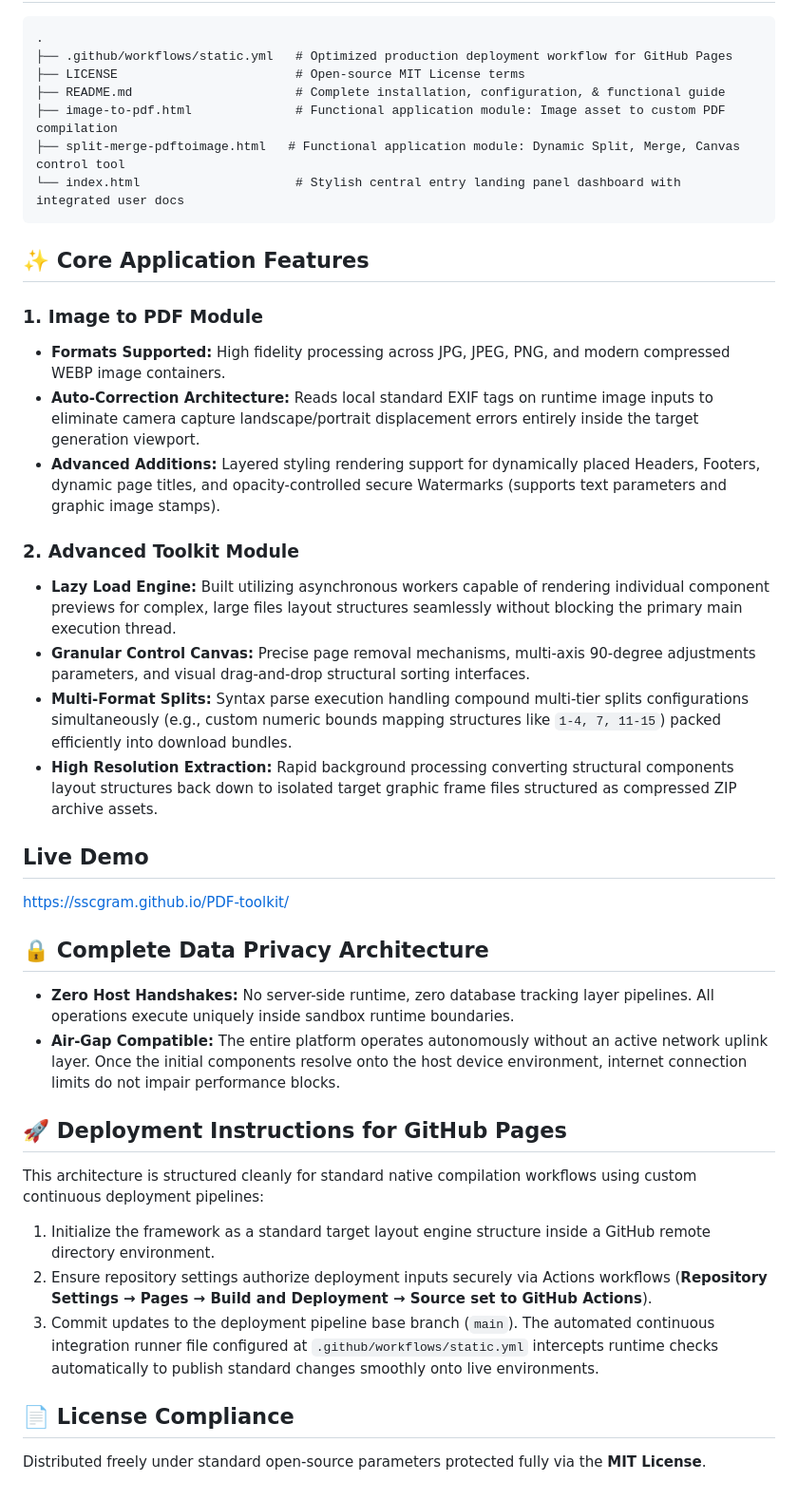
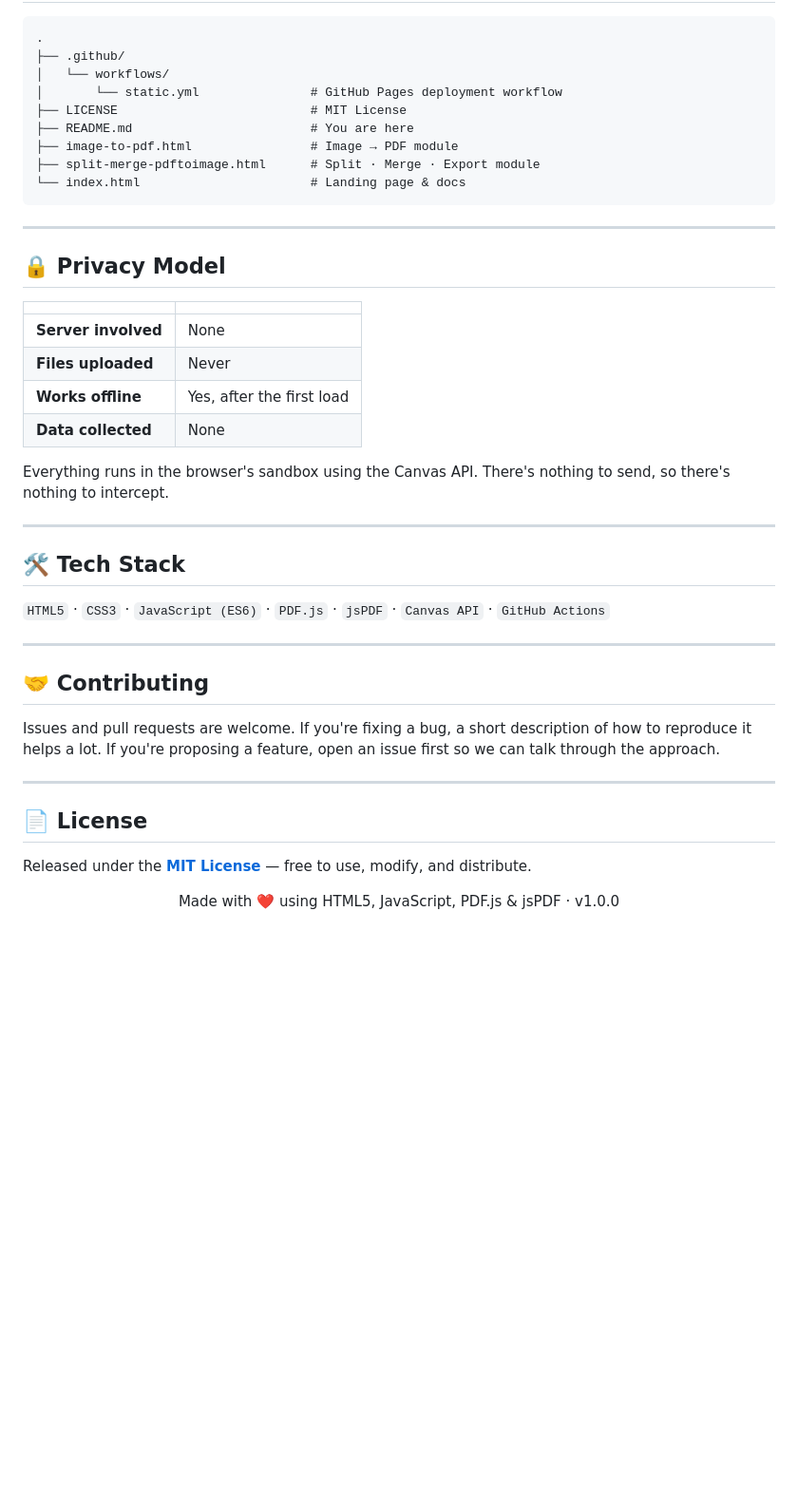
Before and after one commit to sscgram/PDF-toolkit, a Markdown page: README.md, the part around one of its changes. Shown at 95% size. Drawn GitHub-style; blank space fills up the shorter version.

````diff
--- a/README.md
+++ b/README.md
@@ -6,39 +109,49 @@ A powerful, high-performance, visual, offline-first dashboard tool for managing
 
 ```
 .
-├── .github/workflows/static.yml   # Optimized production deployment workflow for GitHub Pages
-├── LICENSE                        # Open-source MIT License terms
-├── README.md                      # Complete installation, configuration, & functional guide
-├── image-to-pdf.html              # Functional application module: Image asset to custom PDF compilation
-├── split-merge-pdftoimage.html   # Functional application module: Dynamic Split, Merge, Canvas control tool
-└── index.html                     # Stylish central entry landing panel dashboard with integrated user docs
+├── .github/
+│   └── workflows/
+│       └── static.yml               # GitHub Pages deployment workflow
+├── LICENSE                          # MIT License
+├── README.md                        # You are here
+├── image-to-pdf.html                # Image → PDF module
+├── split-merge-pdftoimage.html      # Split · Merge · Export module
+└── index.html                       # Landing page & docs
 ```
 
-## ✨ Core Application Features
+---
 
-### 1. Image to PDF Module
-* **Formats Supported:** High fidelity processing across JPG, JPEG, PNG, and modern compressed WEBP image containers.
-* **Auto-Correction Architecture:** Reads local standard EXIF tags on runtime image inputs to eliminate camera capture landscape/portrait displacement errors entirely inside the target generation viewport.
-* **Advanced Additions:** Layered styling rendering support for dynamically placed Headers, Footers, dynamic page titles, and opacity-controlled secure Watermarks (supports text parameters and graphic image stamps).
+## 🔒 Privacy Model
 
-### 2. Advanced Toolkit Module
-* **Lazy Load Engine:** Built utilizing asynchronous workers capable of rendering individual component previews for complex, large files layout structures seamlessly without blocking the primary main execution thread.
-* **Granular Control Canvas:** Precise page removal mechanisms, multi-axis 90-degree adjustments parameters, and visual drag-and-drop structural sorting interfaces.
-* **Multi-Format Splits:** Syntax parse execution handling compound multi-tier splits configurations simultaneously (e.g., custom numeric bounds mapping structures like `1-4, 7, 11-15`) packed efficiently into download bundles.
-* **High Resolution Extraction:** Rapid background processing converting structural components layout structures back down to isolated target graphic frame files structured as compressed ZIP archive assets.
+| | |
+|---|---|
+| **Server involved** | None |
+| **Files uploaded** | Never |
+| **Works offline** | Yes, after the first load |
+| **Data collected** | None |
 
-## Live Demo
-https://sscgram.github.io/PDF-toolkit/
+Everything runs in the browser's sandbox using the Canvas API. There's nothing to send, so there's nothing to intercept.
 
-## 🔒 Complete Data Privacy Architecture
-* **Zero Host Handshakes:** No server-side runtime, zero database tracking layer pipelines. All operations execute uniquely inside sandbox runtime boundaries.
-* **Air-Gap Compatible:** The entire platform operates autonomously without an active network uplink layer. Once the initial components resolve onto the host device environment, internet connection limits do not impair performance blocks.
+---
 
-## 🚀 Deployment Instructions for GitHub Pages
-This architecture is structured cleanly for standard native compilation workflows using custom continuous deployment pipelines:
-1. Initialize the framework as a standard target layout engine structure inside a GitHub remote directory environment.
-2. Ensure repository settings authorize deployment inputs securely via Actions workflows (**Repository Settings → Pages → Build and Deployment → Source set to GitHub Actions**).
-3. Commit updates to the deployment pipeline base branch (`main`). The automated continuous integration runner file configured at `.github/workflows/static.yml` intercepts runtime checks automatically to publish standard changes smoothly onto live environments.
+## 🛠️ Tech Stack
 
-## 📄 License Compliance
-Distributed freely under standard open-source parameters protected fully via the **MIT License**.
+`HTML5` · `CSS3` · `JavaScript (ES6)` · `PDF.js` · `jsPDF` · `Canvas API` · `GitHub Actions`
+
+---
+
+## 🤝 Contributing
+
+Issues and pull requests are welcome. If you're fixing a bug, a short description of how to reproduce it helps a lot. If you're proposing a feature, open an issue first so we can talk through the approach.
+
+---
+
+## 📄 License
+
+Released under the **[MIT License](LICENSE)** — free to use, modify, and distribute.
+
+<div align="center">
+
+Made with ❤️ using HTML5, JavaScript, PDF.js & jsPDF · v1.0.0
+
+</div>
````
Also changed, not shown: other parts of README.md (+106 -3 lines).
